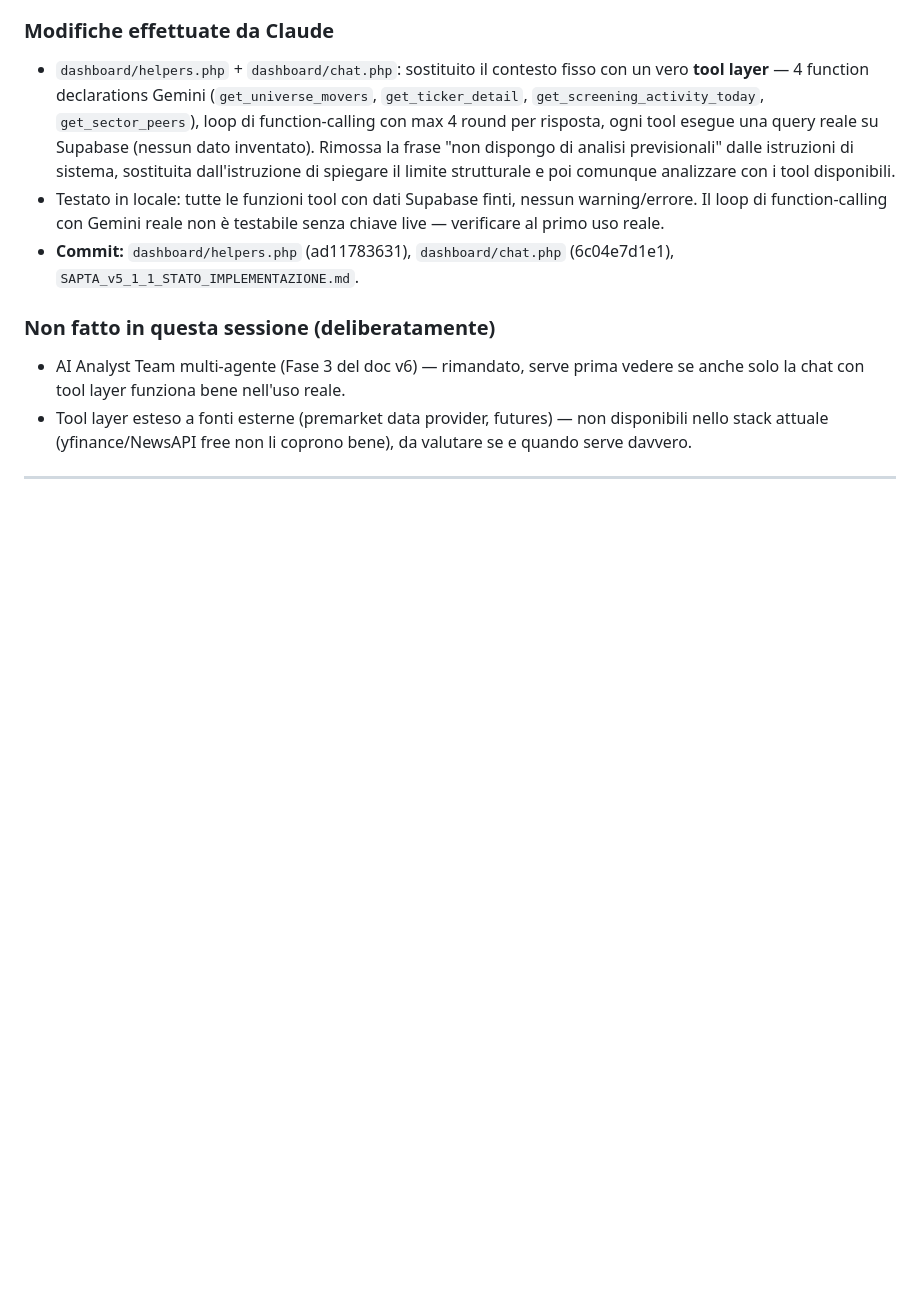
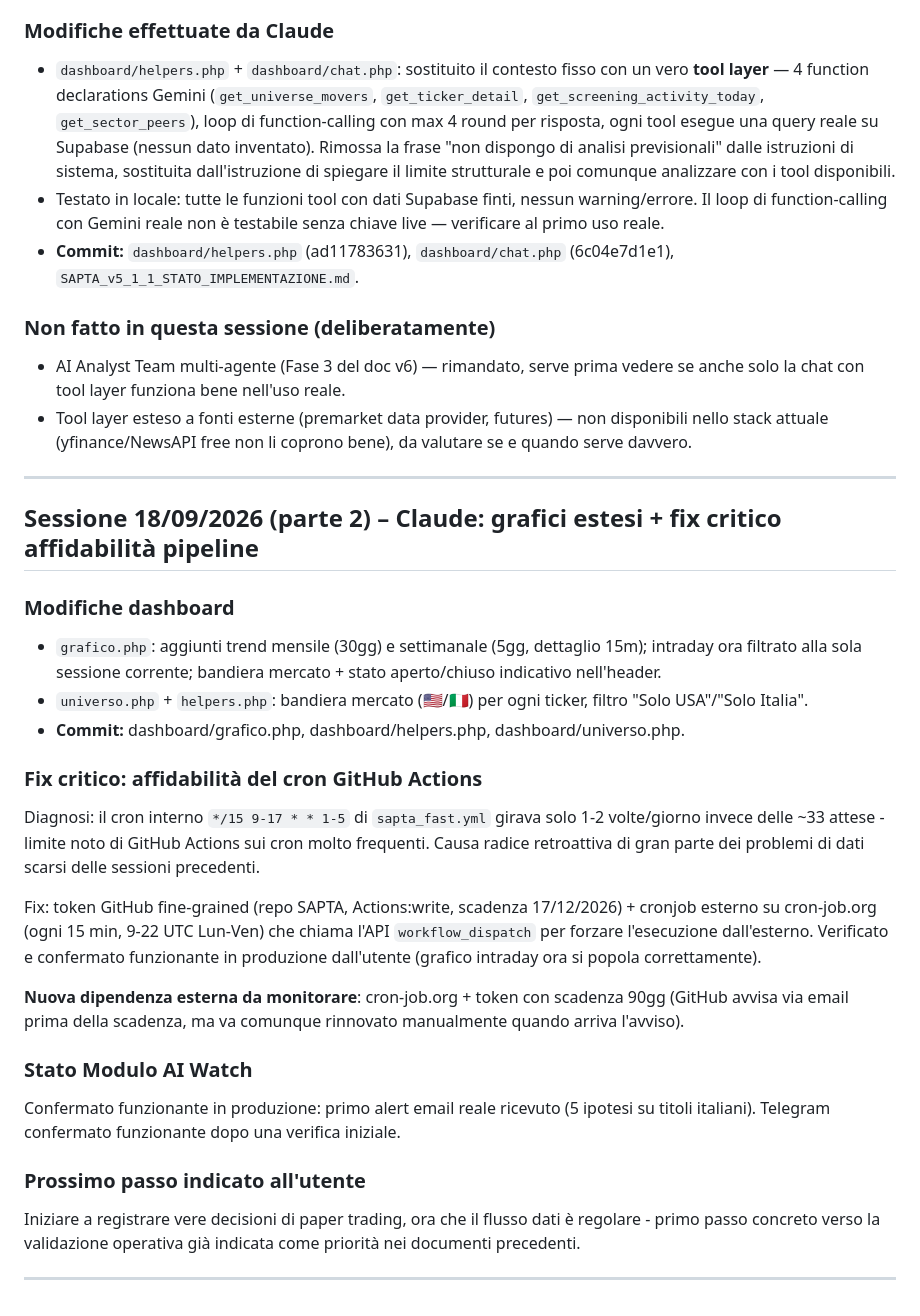
Before and after one commit to AlexPj72/SAPTA, a Markdown page: chatgpt_implementazione.md, the part around the change. Rendered like a GitHub page; blank space fills up the shorter version.

Commit message:
Sessione 18/09 (2, Claude): grafici estesi + fix critico affidabilità cron

```diff
--- a/chatgpt_implementazione.md
+++ b/chatgpt_implementazione.md
@@ -206,3 +206,25 @@ L'utente ha passato a Claude un documento unificato (ChatGPT) che integra handof
 - Tool layer esteso a fonti esterne (premarket data provider, futures) — non disponibili nello stack attuale (yfinance/NewsAPI free non li coprono bene), da valutare se e quando serve davvero.
 
 ---
+
+## Sessione 18/09/2026 (parte 2) – Claude: grafici estesi + fix critico affidabilità pipeline
+
+### Modifiche dashboard
+- `grafico.php`: aggiunti trend mensile (30gg) e settimanale (5gg, dettaglio 15m); intraday ora filtrato alla sola sessione corrente; bandiera mercato + stato aperto/chiuso indicativo nell'header.
+- `universo.php` + `helpers.php`: bandiera mercato (🇺🇸/🇮🇹) per ogni ticker, filtro "Solo USA"/"Solo Italia".
+- **Commit:** dashboard/grafico.php, dashboard/helpers.php, dashboard/universo.php.
+
+### Fix critico: affidabilità del cron GitHub Actions
+Diagnosi: il cron interno `*/15 9-17 * * 1-5` di `sapta_fast.yml` girava solo 1-2 volte/giorno invece delle ~33 attese - limite noto di GitHub Actions sui cron molto frequenti. Causa radice retroattiva di gran parte dei problemi di dati scarsi delle sessioni precedenti.
+
+Fix: token GitHub fine-grained (repo SAPTA, Actions:write, scadenza 17/12/2026) + cronjob esterno su cron-job.org (ogni 15 min, 9-22 UTC Lun-Ven) che chiama l'API `workflow_dispatch` per forzare l'esecuzione dall'esterno. Verificato e confermato funzionante in produzione dall'utente (grafico intraday ora si popola correttamente).
+
+**Nuova dipendenza esterna da monitorare**: cron-job.org + token con scadenza 90gg (GitHub avvisa via email prima della scadenza, ma va comunque rinnovato manualmente quando arriva l'avviso).
+
+### Stato Modulo AI Watch
+Confermato funzionante in produzione: primo alert email reale ricevuto (5 ipotesi su titoli italiani). Telegram confermato funzionante dopo una verifica iniziale.
+
+### Prossimo passo indicato all'utente
+Iniziare a registrare vere decisioni di paper trading, ora che il flusso dati è regolare - primo passo concreto verso la validazione operativa già indicata come priorità nei documenti precedenti.
+
+---
```
